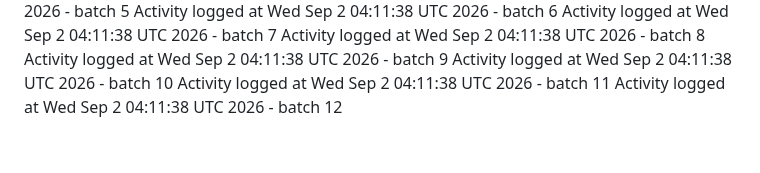
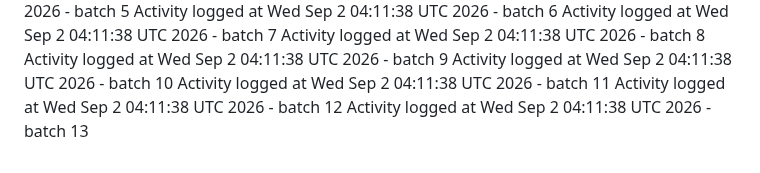
Before and after one commit to kavangcb29/Flap, a Markdown page: ACTIVITY.md, the part around the change. Drawn GitHub-style.

Commit message:
Auto-generate GitHub activity batch 13 [skip ci]

```diff
--- a/ACTIVITY.md
+++ b/ACTIVITY.md
@@ -466,3 +466,4 @@ Activity logged at Wed Sep  2 04:11:38 UTC 2026 - batch 9
 Activity logged at Wed Sep  2 04:11:38 UTC 2026 - batch 10
 Activity logged at Wed Sep  2 04:11:38 UTC 2026 - batch 11
 Activity logged at Wed Sep  2 04:11:38 UTC 2026 - batch 12
+Activity logged at Wed Sep  2 04:11:38 UTC 2026 - batch 13
```
